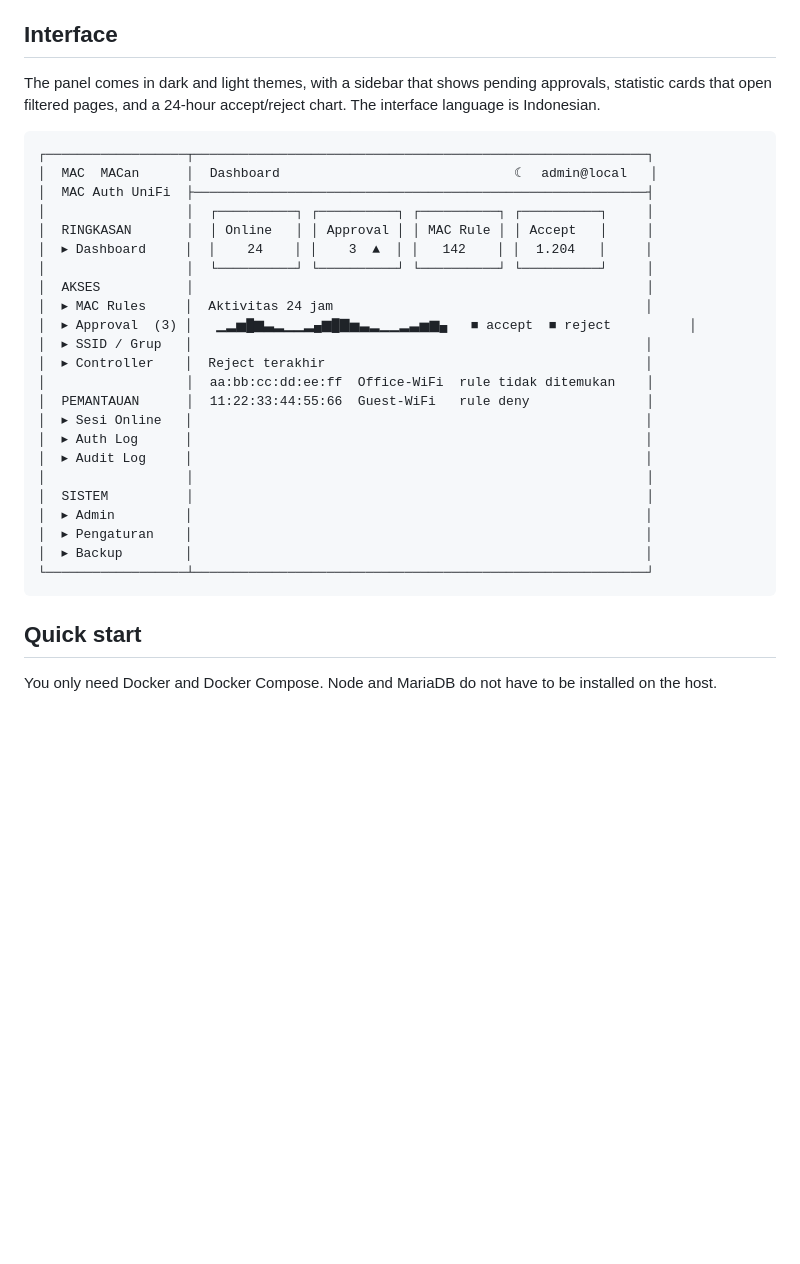
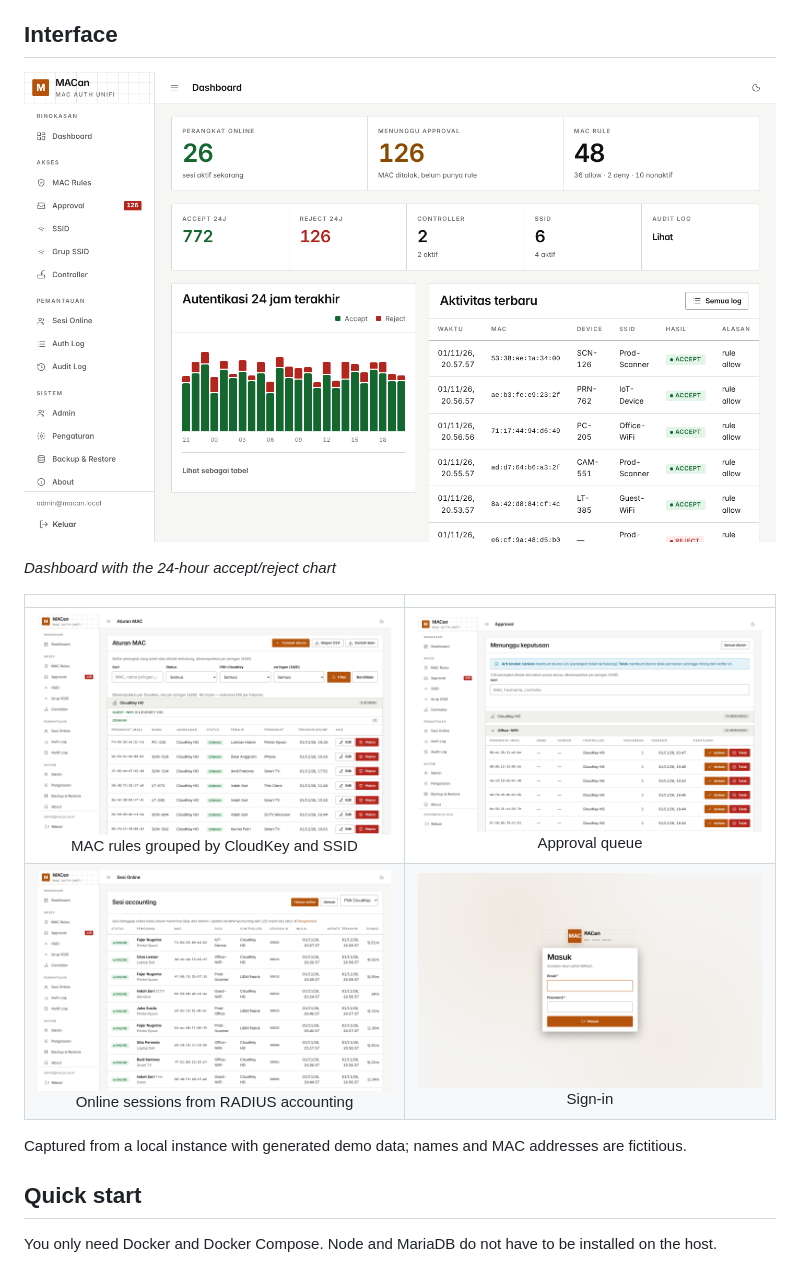
Before and after one commit to torpedoliar/MACAN, a Markdown page: README.md, the part around the change. GitHub-like rendering; pictures changed too: docs/screenshots/approvals.png (added), docs/screenshots/dashboard.png (added), docs/screenshots/login.png (added); blank space fills up the shorter version.

Commit message:
docs: add application screenshots to README
Co-Authored-By: Claude Opus 5.5 <noreply@anthropic.com>
Claude-Session: https://claude.ai/code/session_01WMcKC1EtBeaPjzZLYvf9p8

````diff
--- a/README.md
+++ b/README.md
@@ -42,33 +42,16 @@ UniFi supports RADIUS MAC authentication but gives you nowhere to manage the MAC
 
 ## Interface
 
-The panel comes in dark and light themes, with a sidebar that shows pending approvals, statistic cards that open filtered pages, and a 24-hour accept/reject chart. The interface language is Indonesian.
+![Dashboard with the 24-hour accept/reject chart](docs/screenshots/dashboard.png)
 
-```
-┌──────────────────┬──────────────────────────────────────────────────────────┐
-│  MAC  MACan      │  Dashboard                              ☾  admin@local   │
-│  MAC Auth UniFi  ├──────────────────────────────────────────────────────────┤
-│                  │  ┌──────────┐ ┌──────────┐ ┌──────────┐ ┌──────────┐     │
-│  RINGKASAN       │  │ Online   │ │ Approval │ │ MAC Rule │ │ Accept   │     │
-│  ▸ Dashboard     │  │    24    │ │    3  ▲  │ │   142    │ │  1.204   │     │
-│                  │  └──────────┘ └──────────┘ └──────────┘ └──────────┘     │
-│  AKSES           │                                                          │
-│  ▸ MAC Rules     │  Aktivitas 24 jam                                        │
-│  ▸ Approval  (3) │   ▁▂▅█▆▃▂▁▁▂▄▆█▇▅▃▂▁▁▂▃▅▆▄   ■ accept  ■ reject          │
-│  ▸ SSID / Grup   │                                                          │
-│  ▸ Controller    │  Reject terakhir                                         │
-│                  │  aa:bb:cc:dd:ee:ff  Office-WiFi  rule tidak ditemukan    │
-│  PEMANTAUAN      │  11:22:33:44:55:66  Guest-WiFi   rule deny               │
-│  ▸ Sesi Online   │                                                          │
-│  ▸ Auth Log      │                                                          │
-│  ▸ Audit Log     │                                                          │
-│                  │                                                          │
-│  SISTEM          │                                                          │
-│  ▸ Admin         │                                                          │
-│  ▸ Pengaturan    │                                                          │
-│  ▸ Backup        │                                                          │
-└──────────────────┴──────────────────────────────────────────────────────────┘
-```
+*Dashboard with the 24-hour accept/reject chart*
+
+| | |
+|:---:|:---:|
+| ![MAC rules grouped by CloudKey and SSID](docs/screenshots/mac-rules.png)<br/>MAC rules grouped by CloudKey and SSID | ![Approval queue](docs/screenshots/approvals.png)<br/>Approval queue |
+| ![Online sessions from RADIUS accounting](docs/screenshots/online-sessions.png)<br/>Online sessions from RADIUS accounting | ![Sign-in](docs/screenshots/login.png)<br/>Sign-in |
+
+Captured from a local instance with generated demo data; names and MAC addresses are fictitious.
 
 ## Quick start
 
````
Also changed, not shown: README.id.md (+9 -26 lines).
